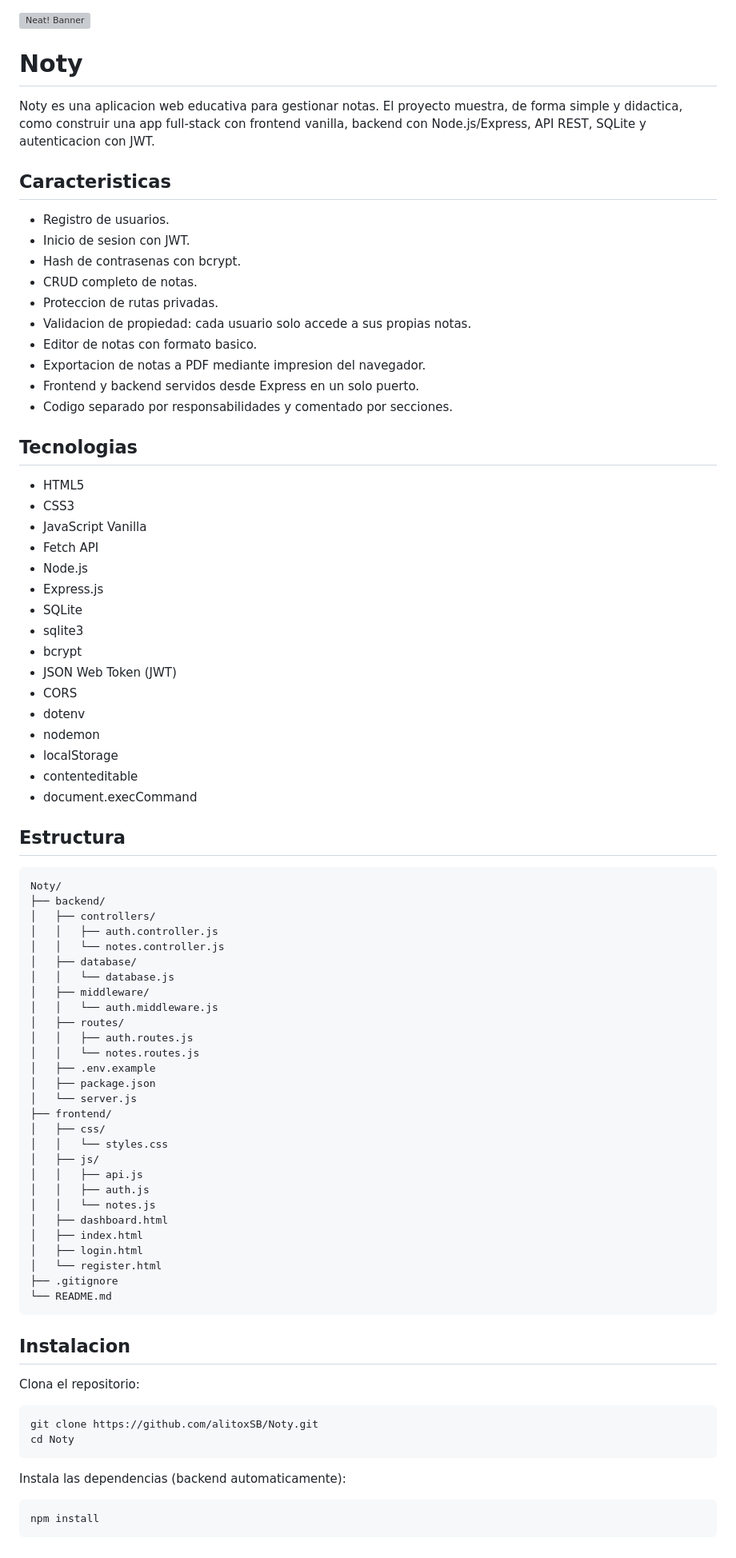
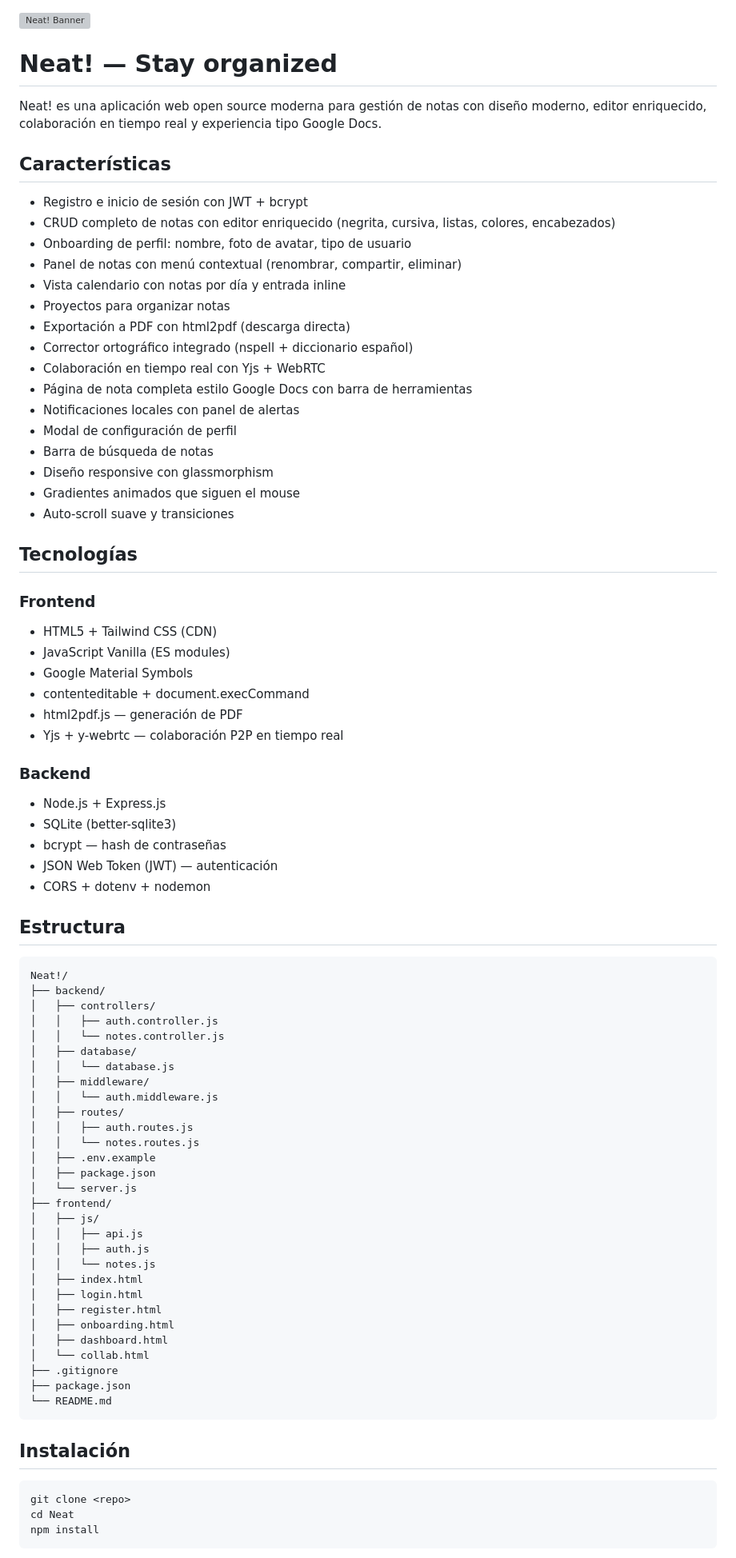
Before and after one commit to Ddm140207/Neat, a Markdown page: README.md, the part around one of its changes. Shown at 80% size. Rendered like a GitHub page; grey boxes are pictures that could not be loaded.

````diff
--- a/README.md
+++ b/README.md
@@ -1,45 +1,49 @@
 ![Neat! Banner](frontend/public/banner.jpg)
 
-# Noty
+# Neat! — Stay organized
 
-Noty es una aplicacion web educativa para gestionar notas. El proyecto muestra, de forma simple y didactica, como construir una app full-stack con frontend vanilla, backend con Node.js/Express, API REST, SQLite y autenticacion con JWT.
+Neat! es una aplicación web open source moderna para gestión de notas con diseño moderno, editor enriquecido, colaboración en tiempo real y experiencia tipo Google Docs.
 
-## Caracteristicas
+## Características
 
-- Registro de usuarios.
-- Inicio de sesion con JWT.
-- Hash de contrasenas con bcrypt.
-- CRUD completo de notas.
-- Proteccion de rutas privadas.
-- Validacion de propiedad: cada usuario solo accede a sus propias notas.
-- Editor de notas con formato basico.
-- Exportacion de notas a PDF mediante impresion del navegador.
-- Frontend y backend servidos desde Express en un solo puerto.
-- Codigo separado por responsabilidades y comentado por secciones.
+- Registro e inicio de sesión con JWT + bcrypt
+- CRUD completo de notas con editor enriquecido (negrita, cursiva, listas, colores, encabezados)
+- Onboarding de perfil: nombre, foto de avatar, tipo de usuario
+- Panel de notas con menú contextual (renombrar, compartir, eliminar)
+- Vista calendario con notas por día y entrada inline
+- Proyectos para organizar notas
+- Exportación a PDF con html2pdf (descarga directa)
+- Corrector ortográfico integrado (nspell + diccionario español)
+- Colaboración en tiempo real con Yjs + WebRTC
+- Página de nota completa estilo Google Docs con barra de herramientas
+- Notificaciones locales con panel de alertas
+- Modal de configuración de perfil
+- Barra de búsqueda de notas
+- Diseño responsive con glassmorphism
+- Gradientes animados que siguen el mouse
+- Auto-scroll suave y transiciones
 
-## Tecnologias
+## Tecnologías
 
-- HTML5
-- CSS3
-- JavaScript Vanilla
-- Fetch API
-- Node.js
-- Express.js
-- SQLite
-- sqlite3
-- bcrypt
-- JSON Web Token (JWT)
-- CORS
-- dotenv
-- nodemon
-- localStorage
-- contenteditable
-- document.execCommand
+### Frontend
+- HTML5 + Tailwind CSS (CDN)
+- JavaScript Vanilla (ES modules)
+- Google Material Symbols
+- contenteditable + document.execCommand
+- html2pdf.js — generación de PDF
+- Yjs + y-webrtc — colaboración P2P en tiempo real
+
+### Backend
+- Node.js + Express.js
+- SQLite (better-sqlite3)
+- bcrypt — hash de contraseñas
+- JSON Web Token (JWT) — autenticación
+- CORS + dotenv + nodemon
 
 ## Estructura
 
 ```text
-Noty/
+Neat!/
 ├── backend/
 │   ├── controllers/
 │   │   ├── auth.controller.js
@@ -55,32 +59,26 @@ Noty/
 │   ├── package.json
 │   └── server.js
 ├── frontend/
-│   ├── css/
-│   │   └── styles.css
 │   ├── js/
 │   │   ├── api.js
 │   │   ├── auth.js
 │   │   └── notes.js
-│   ├── dashboard.html
 │   ├── index.html
 │   ├── login.html
-│   └── register.html
+│   ├── register.html
+│   ├── onboarding.html
+│   ├── dashboard.html
+│   └── collab.html
 ├── .gitignore
+├── package.json
 └── README.md
 ```
 
-## Instalacion
-
-Clona el repositorio:
+## Instalación
 
 ```bash
-git clone https://github.com/alitoxSB/Noty.git
-cd Noty
-```
-
-Instala las dependencias (backend automaticamente):
-
-```bash
+git clone <repo>
+cd Neat
 npm install
 ```
 
````
Also changed, not shown: other parts of README.md (+29 -49 lines).
